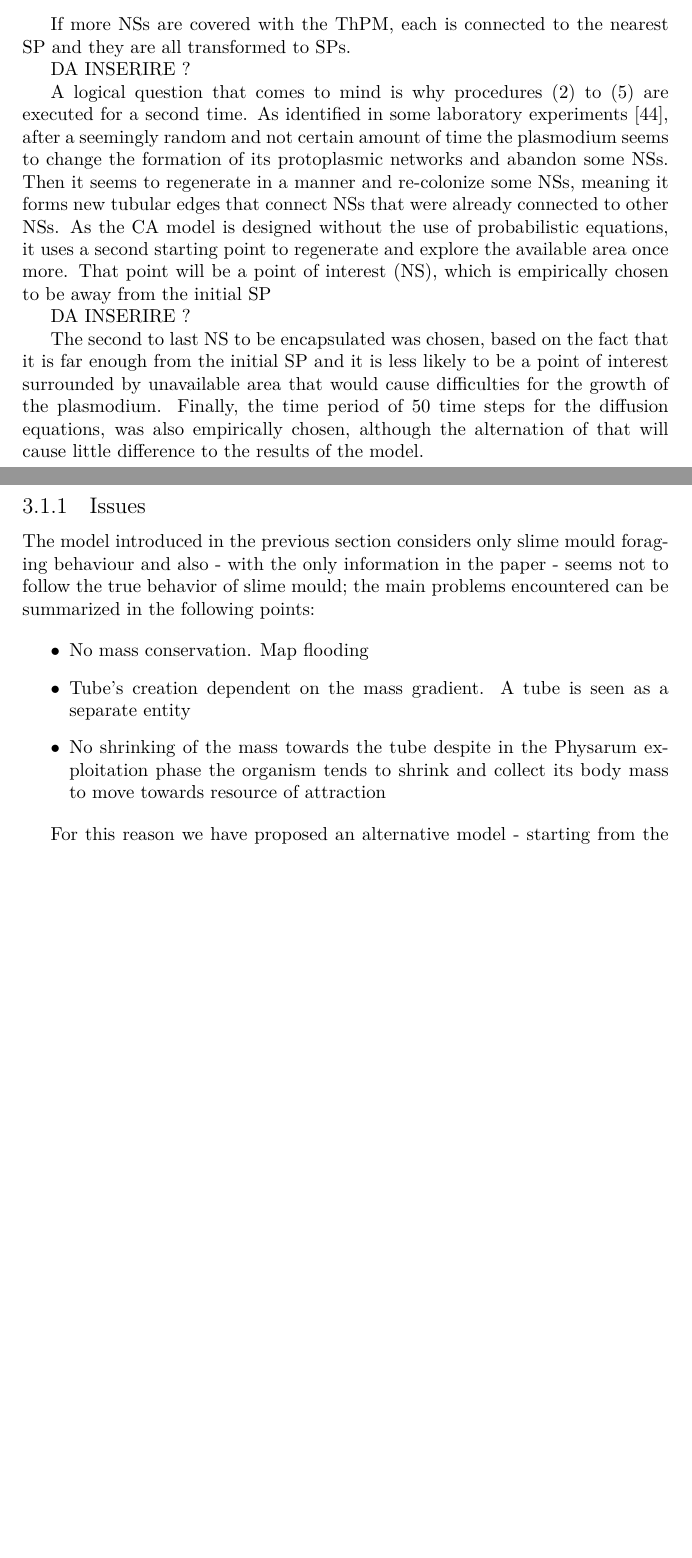
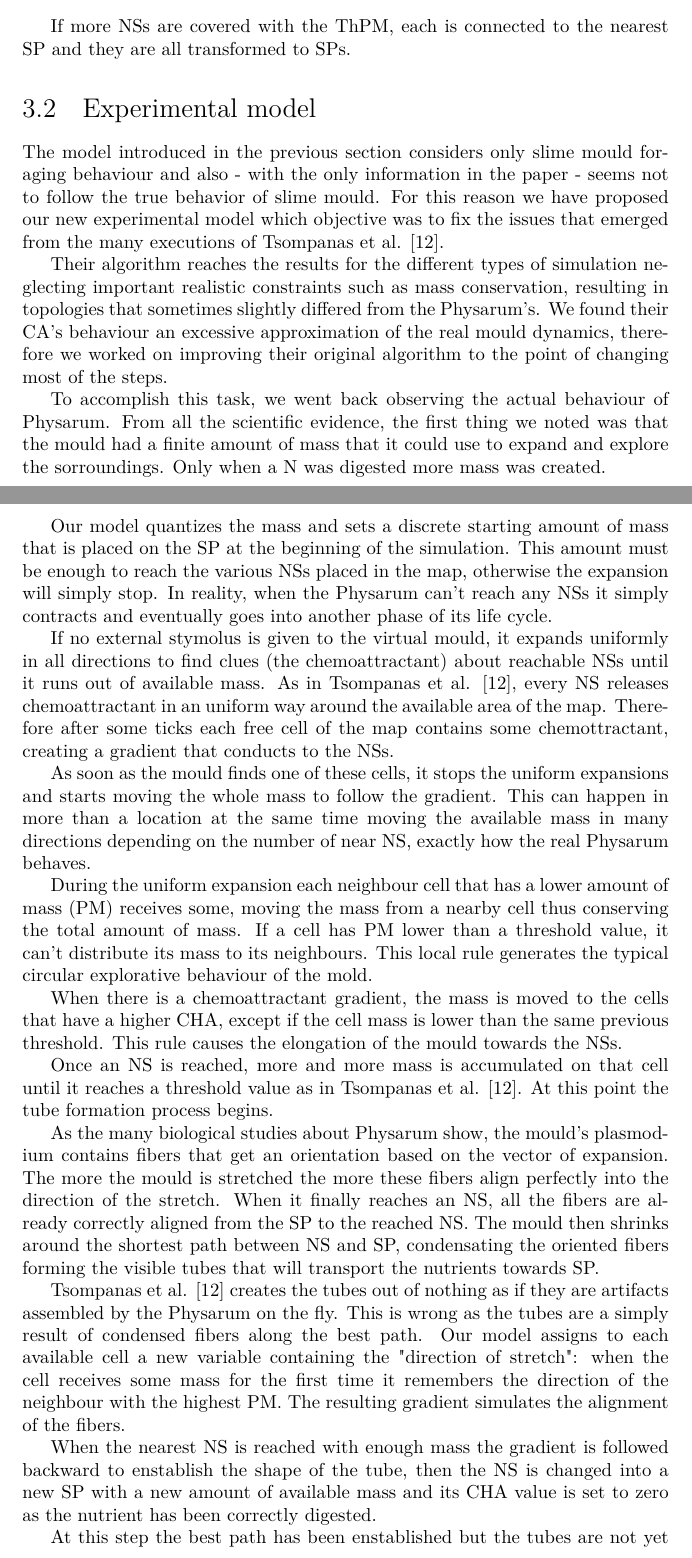
Before and after one commit to avivace/Physarum, a LaTeX thesis (docs/report.tex, which reads docs/3_model.tex): two parts of pages 20 and 21 of 28 before the commit and two parts of pages 20 and 21 of 29 after it, joined at a grey line, cut so that both start at the same text, the shorter picture padded with empty space. Compiled offline with XeLaTeX.

Commit message:
Add algorithm description, cap 3.2

```diff
--- a/docs/3_model.tex
+++ b/docs/3_model.tex
@@ -151,46 +159,42 @@ CHA^t_{(i, j),(k,l)}=
 
 If more NSs are covered with the ThPM, each is connected to the nearest SP and they are all transformed to SPs.
 
-\par
-DA INSERIRE ?
-\par
- A logical question that comes to mind is why procedures (2) to (5) are executed
-for a second time. As identified in some laboratory experiments [44], after a seemingly
-random and not certain amount of time the plasmodium seems to change the
-formation of its protoplasmic networks and abandon some NSs. Then it seems to
-regenerate in a manner and re-colonize some NSs, meaning it forms new tubular
-edges that connect NSs that were already connected to other NSs. As the CA model
-is designed without the use of probabilistic equations, it uses a second starting point
-to regenerate and explore the available area once more. That point will be a point of
-interest (NS), which is empirically chosen to be away from the initial SP
-\par
-DA INSERIRE ?
-\par
-The second to last NS to
-be encapsulated was chosen, based on the fact that it is far enough from the initial
-SP and it is less likely to be a point of interest surrounded by unavailable area that
-would cause difficulties for the growth of the plasmodium. Finally, the time period
-of 50 time steps for the diffusion equations, was also empirically chosen, although
-the alternation of that will cause little difference to the results of the model.
-
-
-
-
-
-\subsection{Issues}
-
-The model introduced in the previous section considers only slime mould foraging behaviour and also - with the only information in the paper - seems not to follow the true behavior of slime mould; the main problems encountered can be summarized in the following points:
-
-\begin{itemize}
-	\item No mass conservation. Map flooding
-	\item Tube's creation dependent on the mass gradient. A tube is seen as a separate entity
-	\item No shrinking of the mass towards the tube despite in the Physarum exploitation phase the organism tends to shrink and collect its body mass to move towards resource of attraction
-
-\end{itemize}
-
-For this reason we have proposed an alternative model - starting from the Tsompanas et al. \cite{Tsompanas2016} work - that aims at a more faithful exploration of slime mould. It is introduced in the next section.
-
 \section{Experimental model}
 
-We introduced a new rule on the Physarum diffusion process to imitate the natural process of Physarum shrinkage, where
-if a Physarum cell is not contributing to the path towards food resource for a certain time (number of iterations), the whole Physarum mass is migrated to the nearest neighbour cell contributing to the path of food resource attraction.
+The model introduced in the previous section considers only slime mould foraging behaviour and also - with the only information in the paper - seems not to follow the true behavior of slime mould. For this reason we have proposed our new experimental model which objective was to fix the issues that emerged from the many executions of Tsompanas et al. \cite{Tsompanas2016}.
+
+\par
+Their algorithm reaches the results for the different types of simulation neglecting important realistic constraints such as mass conservation, resulting in topologies that sometimes slightly differed from the Physarum's. We found their CA's behaviour an excessive approximation of the real mould dynamics, therefore we worked on improving their original algorithm to the point of changing most of the steps.
+
+\par
+To accomplish this task, we went back observing the actual behaviour of Physarum. From all the scientific evidence, the first thing we noted was that the mould had a finite amount of mass that it could use to expand and explore the sorroundings. Only when a N was digested more mass was created.
+
+\par
+Our model quantizes the mass and sets a discrete starting amount of mass that is placed on the SP at the beginning of the simulation. This amount must be enough to reach the various NSs placed in the map, otherwise the expansion will simply stop. In reality, when the Physarum can't reach any NSs it simply contracts and eventually goes into another phase of its life cycle.
+
+\par
+If no external stymolus is given to the virtual mould, it expands uniformly in all directions to find clues (the chemoattractant) about reachable NSs until it runs out of available mass. As in Tsompanas et al. \cite{Tsompanas2016}, every NS releases chemoattractant in an uniform way around the available area of the map. Therefore after some ticks each free cell of the map contains some chemottractant, creating a gradient that conducts to the NSs.
+
+\par
+As soon as the mould finds one of these cells, it stops the uniform expansions and starts moving the whole mass to follow the gradient. This can happen in more than a location at the same time moving the available mass in many directions depending on the number of near NS, exactly how the real Physarum behaves.
+
+\par
+During the uniform expansion each neighbour cell that has a lower amount of mass (PM) receives some, moving the mass from a nearby cell thus conserving the total amount of mass. If a cell has PM lower than a threshold value, it can't distribute its mass to its neighbours. This local rule generates the typical circular explorative behaviour of the mold.
+
+\par
+When there is a chemoattractant gradient, the mass is moved to the cells that have a higher CHA, except if the cell mass is lower than the same previous threshold. This rule causes the elongation of the mould towards the NSs.
+
+\par
+Once an NS is reached, more and more mass is accumulated on that cell until it reaches a threshold value as in Tsompanas et al. \cite{Tsompanas2016}. At this point the tube formation process begins.
+
+\par
+As the many biological studies about Physarum show, the mould's plasmodium contains fibers that get an orientation based on the vector of expansion. The more the mould is stretched the more these fibers align perfectly into the direction of the stretch. When it finally reaches an NS, all the fibers are already correctly aligned from the SP to the reached NS. The mould then shrinks around the shortest path between NS and SP, condensating the oriented fibers forming the visible tubes that will transport the nutrients towards SP.
+
+\par
+Tsompanas et al. \cite{Tsompanas2016} creates the tubes out of nothing as if they are artifacts assembled by the Physarum on the fly. This is wrong as the tubes are a simply result of condensed fibers along the best path. Our model assigns to each available cell a new variable containing the "direction of stretch": when the cell receives some mass for the first time it remembers the direction of the neighbour with the highest PM. The resulting gradient simulates the alignment of the fibers.
+
+\par
+When the nearest NS is reached with enough mass the gradient is followed backward to enstablish the shape of the tube, then the NS is changed into a new SP with a new amount of available mass and its CHA value is set to zero as the nutrient has been correctly digested.
+
+\par
+At this step the best path has been enstablished but the tubes are not yet visible because the mould mass is still distribuited in all the cells with high CHA gradient.
```
Also changed, not shown: docs/3_model.tex (24 more changed lines).
